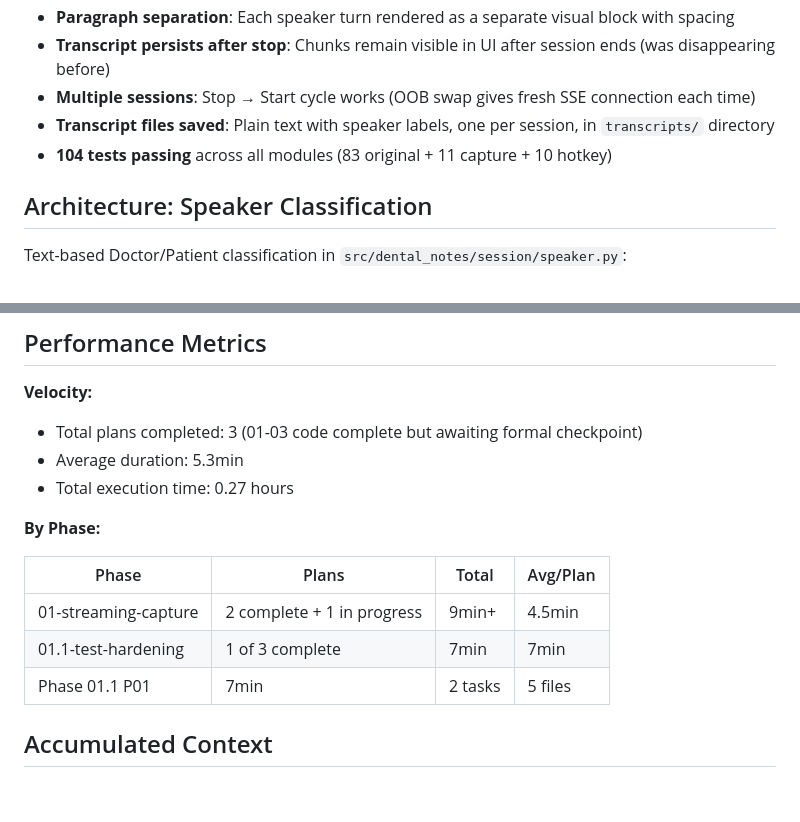
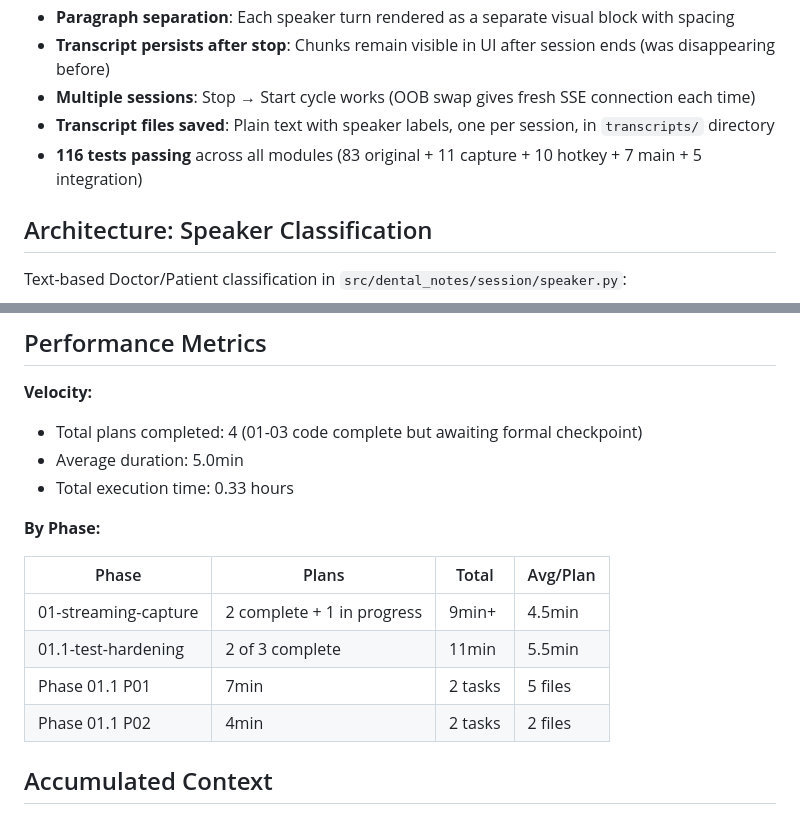
Before and after one commit to Deeps-Plato/dental-notes, a Markdown page: .planning/STATE.md, 2 parts joined by grey strips. Drawn GitHub-style; blank space fills up the shorter version.

```diff
--- a/.planning/STATE.md
+++ b/.planning/STATE.md
@@ -45,7 +45,7 @@ Progress: [#####░░░░░] 50%
 - **Transcript persists after stop**: Chunks remain visible in UI after session ends (was disappearing before)
 - **Multiple sessions**: Stop → Start cycle works (OOB swap gives fresh SSE connection each time)
 - **Transcript files saved**: Plain text with speaker labels, one per session, in `transcripts/` directory
-- **104 tests passing** across all modules (83 original + 11 capture + 10 hotkey)
+- **116 tests passing** across all modules (83 original + 11 capture + 10 hotkey + 7 main + 5 integration)
 
 ## Architecture: Speaker Classification
 
@@ -60,17 +60,18 @@ Transcript storage changed from flat string to `list[tuple[str, str]]` (speaker,
 ## Performance Metrics
 
 **Velocity:**
-- Total plans completed: 3 (01-03 code complete but awaiting formal checkpoint)
-- Average duration: 5.3min
-- Total execution time: 0.27 hours
+- Total plans completed: 4 (01-03 code complete but awaiting formal checkpoint)
+- Average duration: 5.0min
+- Total execution time: 0.33 hours
 
 **By Phase:**
 
 | Phase | Plans | Total | Avg/Plan |
 |-------|-------|-------|----------|
 | 01-streaming-capture | 2 complete + 1 in progress | 9min+ | 4.5min |
-| 01.1-test-hardening | 1 of 3 complete | 7min | 7min |
+| 01.1-test-hardening | 2 of 3 complete | 11min | 5.5min |
 | Phase 01.1 P01 | 7min | 2 tasks | 5 files |
+| Phase 01.1 P02 | 4min | 2 tasks | 2 files |
 
 ## Accumulated Context
 
```
Also changed, not shown: other parts of .planning/STATE.md (+21 -22 lines), 1 other file.
